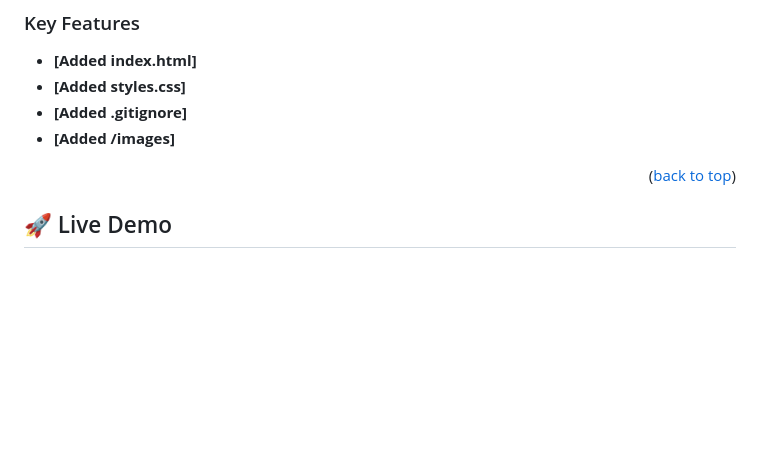
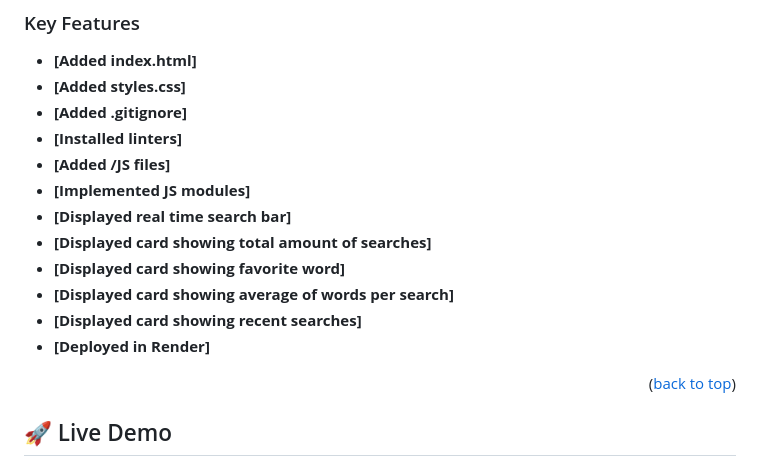
Before and after one commit to JuanDBta/search-project-frontend-vanillajs, a Markdown page: README.md, the part around the change. Rendered like a GitHub page; blank space fills up the shorter version.

```diff
--- a/README.md
+++ b/README.md
@@ -69,7 +69,15 @@ Here is the link to my [Search Project Rails Backend App](https://github.com/Jua
 - **[Added index.html]**
 - **[Added styles.css]**
 - **[Added .gitignore]**
-- **[Added /images]**
+- **[Installed linters]**
+- **[Added /JS files]**
+- **[Implemented JS modules]**
+- **[Displayed real time search bar]**
+- **[Displayed card showing total amount of searches]**
+- **[Displayed card showing favorite word]**
+- **[Displayed card showing average of words per search]**
+- **[Displayed card showing recent searches]**
+- **[Deployed in Render]**
 
 <p align="right">(<a href="#readme-top">back to top</a>)</p>
 
```
